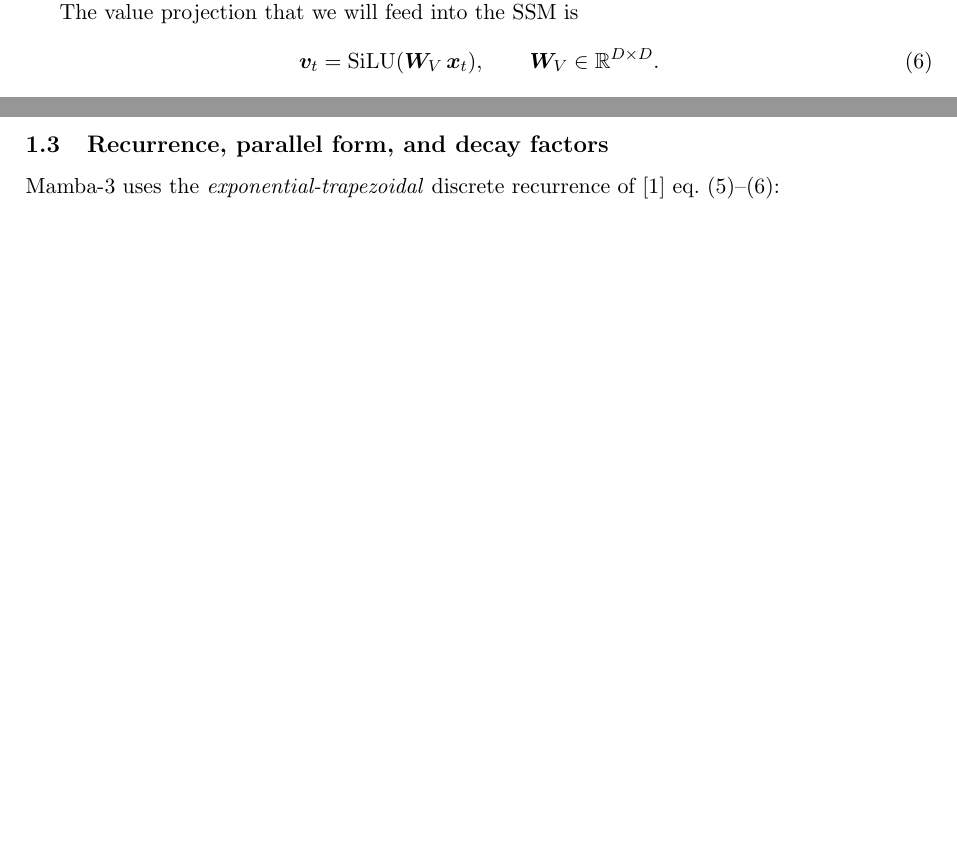
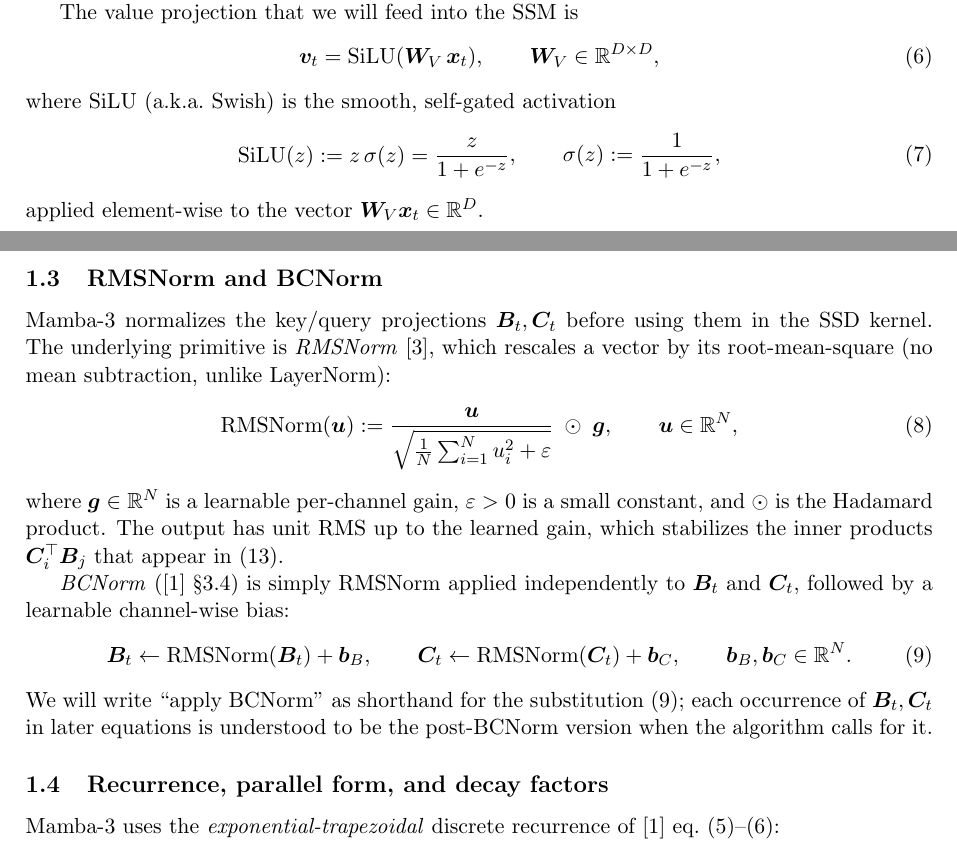
Before and after one commit to MasahiroOgawa/mamba3_doc, a LaTeX paper (attention/mamba3_attention.tex): two parts of pages 2 and 3 of 11 before the commit and two parts of pages 2 and 3 of 12 after it, joined at a grey line, cut so that both start at the same text, the shorter picture padded with empty space. Compiled offline with pdfLaTeX.

Commit message:
Define SiLU, RMSNorm, and BCNorm in the preliminaries
- Inline definition of SiLU after the value projection.
- New subsection introducing RMSNorm and BCNorm, with explicit
  formulas and a note that later occurrences of $\bm{B}_t,\bm{C}_t$
  are the post-BCNorm versions when the algorithm requires it.
- Add Zhang & Sennrich (2019) RMSNorm entry to references.bib.

Co-Authored-By: Claude Opus 4.7 <noreply@anthropic.com>

```diff
--- a/attention/mamba3_attention.tex
+++ b/attention/mamba3_attention.tex
@@ -80,8 +80,46 @@ guarantees $A_t < 0$, which is what the discretization in
 The value projection that we will feed into the SSM is
 \begin{equation}\label{eq:projV}
   \bm{v}_t = \mathrm{SiLU}(\bm{W}_V\,\bm{x}_t),
-  \qquad \bm{W}_V \in \mathbb{R}^{D\times D}.
+  \qquad \bm{W}_V \in \mathbb{R}^{D\times D},
 \end{equation}
+where $\mathrm{SiLU}$ (a.k.a.\ Swish) is the smooth, self-gated activation
+\begin{equation}\label{eq:silu}
+  \mathrm{SiLU}(z) := z\,\sigma(z) = \frac{z}{1 + e^{-z}},
+  \qquad
+  \sigma(z) := \frac{1}{1 + e^{-z}},
+\end{equation}
+applied element-wise to the vector $\bm{W}_V\bm{x}_t \in \mathbb{R}^{D}$.
+
+\subsection{RMSNorm and BCNorm}
+\label{sec:bcnorm}
+
+Mamba-3 normalizes the key/query projections $\bm{B}_t,\bm{C}_t$ before
+using them in the SSD kernel. The underlying primitive is
+\emph{RMSNorm} \cite{rmsnorm}, which rescales a vector by its
+root-mean-square (no mean subtraction, unlike LayerNorm):
+\begin{equation}\label{eq:rmsnorm}
+  \mathrm{RMSNorm}(\bm{u}) := \frac{\bm{u}}{\sqrt{\tfrac{1}{N}\sum_{i=1}^{N} u_i^{2} + \varepsilon}}\;\odot\;\bm{g},
+  \qquad \bm{u}\in\mathbb{R}^{N},
+\end{equation}
+where $\bm{g}\in\mathbb{R}^{N}$ is a learnable per-channel gain,
+$\varepsilon>0$ is a small constant, and $\odot$ is the Hadamard
+product. The output has unit RMS up to the learned gain, which
+stabilizes the inner products $\bm{C}_i^\top\bm{B}_j$ that appear in
+\eqref{eq:ssd}.
+
+\emph{BCNorm} (\cite{mamba3} \S 3.4) is simply RMSNorm applied
+independently to $\bm{B}_t$ and $\bm{C}_t$, followed by a learnable
+channel-wise bias:
+\begin{equation}\label{eq:bcnorm}
+  \bm{B}_t \leftarrow \mathrm{RMSNorm}(\bm{B}_t) + \bm{b}_B,
+  \qquad
+  \bm{C}_t \leftarrow \mathrm{RMSNorm}(\bm{C}_t) + \bm{b}_C,
+  \qquad \bm{b}_B,\bm{b}_C \in \mathbb{R}^{N}.
+\end{equation}
+We will write ``apply BCNorm'' as shorthand for the substitution
+\eqref{eq:bcnorm}; each occurrence of $\bm{B}_t,\bm{C}_t$ in later
+equations is understood to be the post-BCNorm version when the
+algorithm calls for it.
 
 \subsection{Recurrence, parallel form, and decay factors}
 
```
Also changed, not shown: attention/references.bib (+7 -0 lines).
